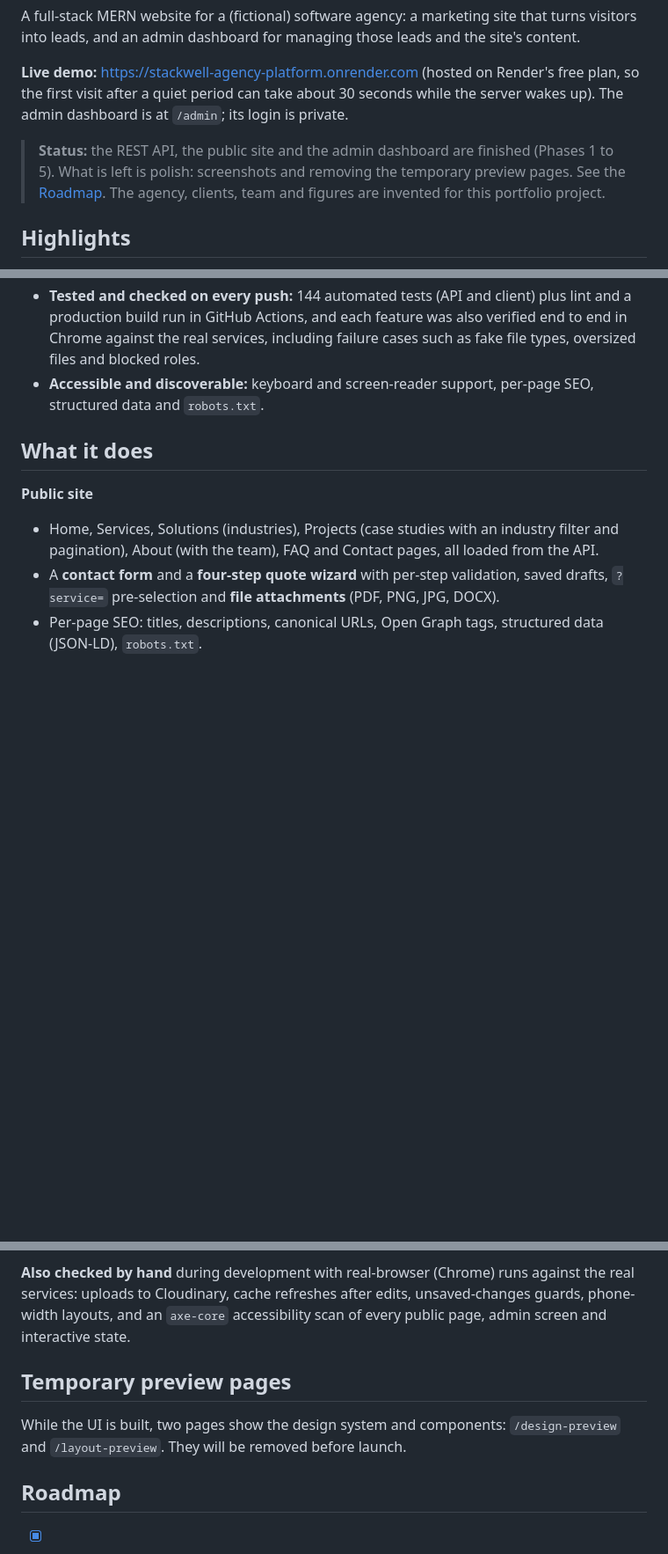
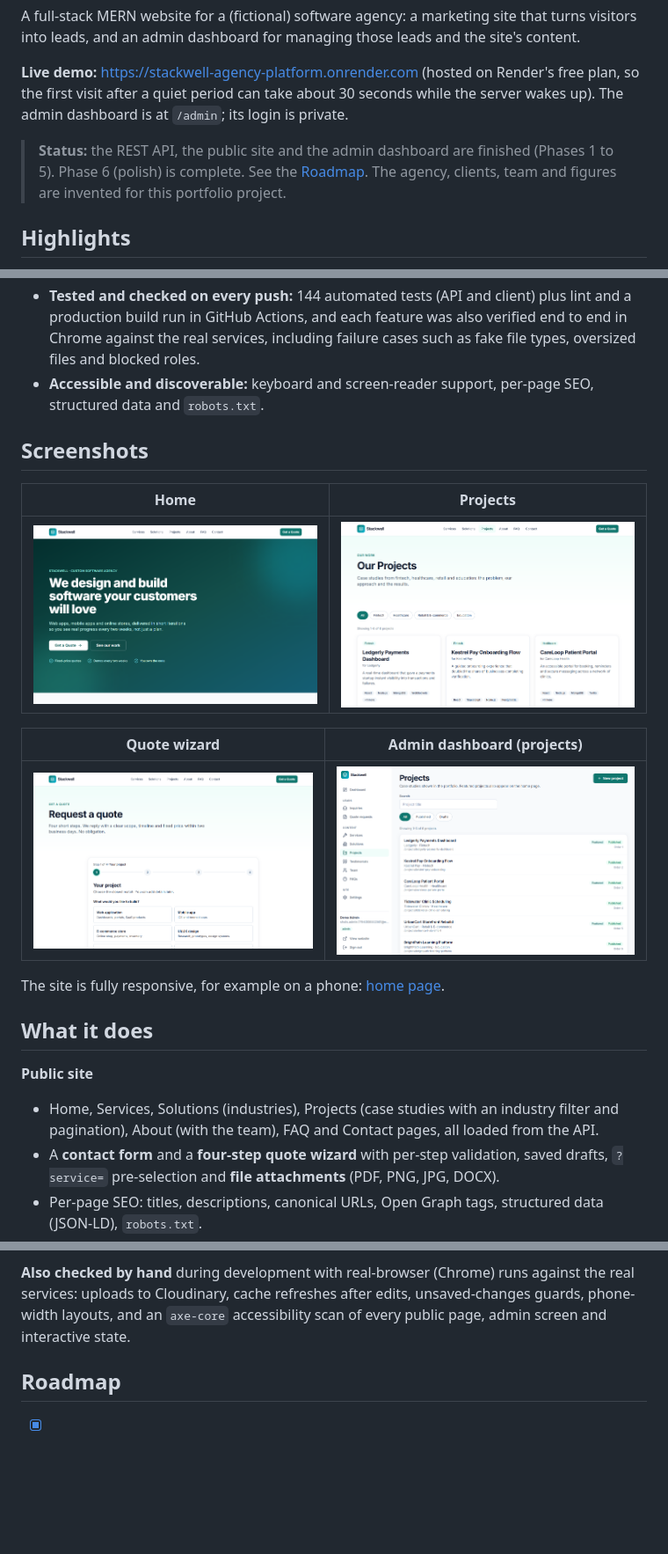
Before and after one commit to sabatauqeer656/stackwell-agency-platform, a Markdown page: README.md, 3 parts joined by grey strips. Shown at 88% size. Rendered like a GitHub page; pictures changed too: docs/screenshots/admin-projects.png (added), docs/screenshots/home.png (added), docs/screenshots/projects.png (added); blank space fills up the shorter version.

Commit message:
chore: remove temporary preview pages and add README screenshots

```diff
--- a/README.md
+++ b/README.md
@@ -6,7 +6,7 @@ A full-stack MERN website for a (fictional) software agency: a marketing site th
 
 **Live demo:** https://stackwell-agency-platform.onrender.com (hosted on Render's free plan, so the first visit after a quiet period can take about 30 seconds while the server wakes up). The admin dashboard is at `/admin`; its login is private.
 
-> **Status:** the REST API, the public site and the admin dashboard are finished (Phases 1 to 5). What is left is polish: screenshots and removing the temporary preview pages. See the [Roadmap](#roadmap).
+> **Status:** the REST API, the public site and the admin dashboard are finished (Phases 1 to 5). Phase 6 (polish) is complete. See the [Roadmap](#roadmap).
 > The agency, clients, team and figures are invented for this portfolio project.
 
 ## Highlights
@@ -18,6 +18,18 @@ A full-stack MERN website for a (fictional) software agency: a marketing site th
 - **Built to be reliable:** every list and form handles loading, error and empty states; unsaved changes are guarded; edits show on the public site without a reload; and everything works at phone width.
 - **Tested and checked on every push:** 144 automated tests (API and client) plus lint and a production build run in GitHub Actions, and each feature was also verified end to end in Chrome against the real services, including failure cases such as fake file types, oversized files and blocked roles.
 - **Accessible and discoverable:** keyboard and screen-reader support, per-page SEO, structured data and `robots.txt`.
+
+## Screenshots
+
+| Home | Projects |
+| --- | --- |
+| ![Home page](docs/screenshots/home.png) | ![Projects page](docs/screenshots/projects.png) |
+
+| Quote wizard | Admin dashboard (projects) |
+| --- | --- |
+| ![Quote wizard](docs/screenshots/quote.png) | ![Admin projects list](docs/screenshots/admin-projects.png) |
+
+The site is fully responsive, for example on a phone: [home page](docs/screenshots/home-mobile.png).
 
 ## What it does
 
@@ -219,10 +231,6 @@ The first run downloads a MongoDB binary (about 700 MB, then cached). Set `MONGO
 
 **Also checked by hand** during development with real-browser (Chrome) runs against the real services: uploads to Cloudinary, cache refreshes after edits, unsaved-changes guards, phone-width layouts, and an `axe-core` accessibility scan of every public page, admin screen and interactive state.
 
-## Temporary preview pages
-
-While the UI is built, two pages show the design system and components: `/design-preview` and `/layout-preview`. They will be removed before launch.
-
 ## Roadmap
 
 - [x] **Phase 1: Foundation.** Monorepo, Express skeleton, env validation, MongoDB connection, error handling, security middleware, design system and UI kit.
```
Also changed, not shown: other parts of README.md (+1 -1 lines), docs/screenshots/admin-services.png (added), docs/screenshots/home-mobile.png (added), 3 other files.
